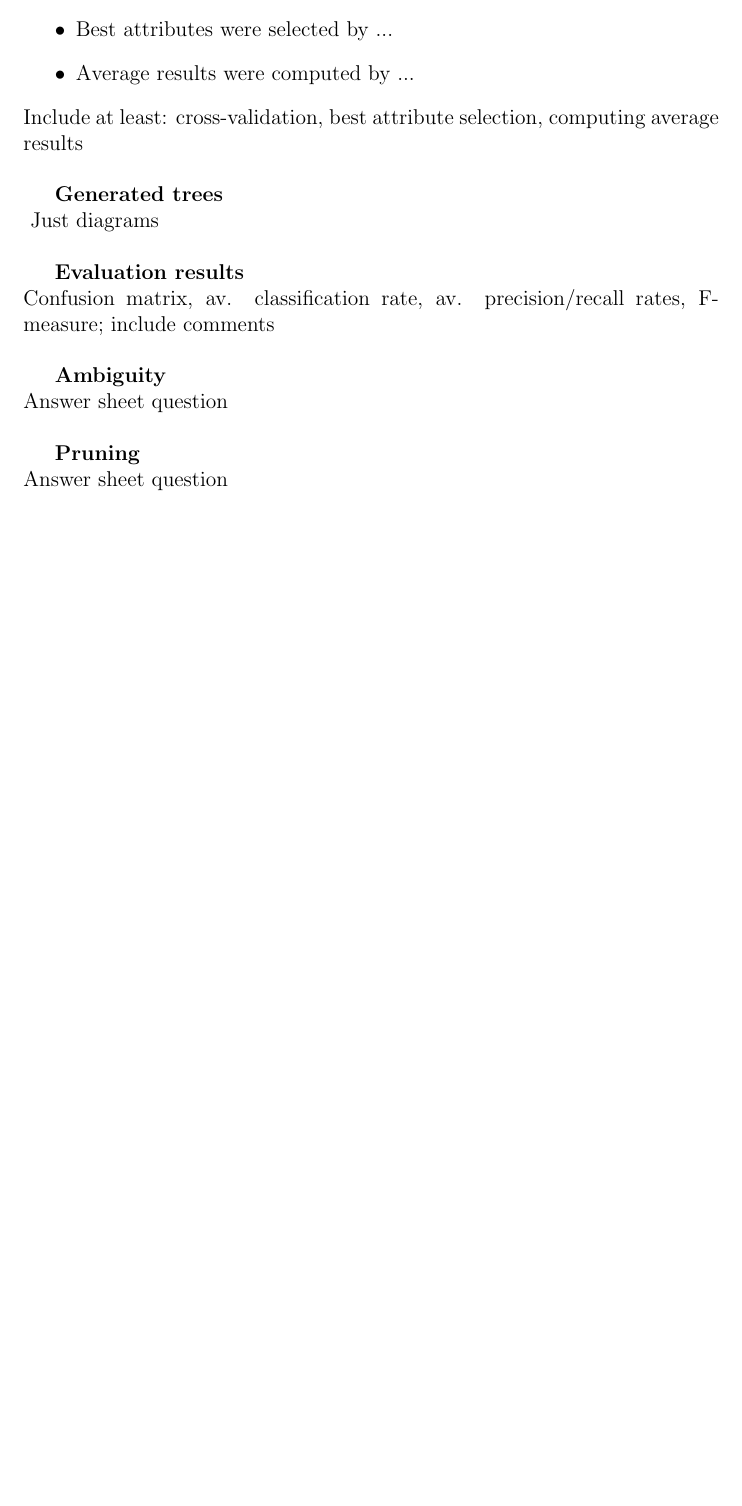
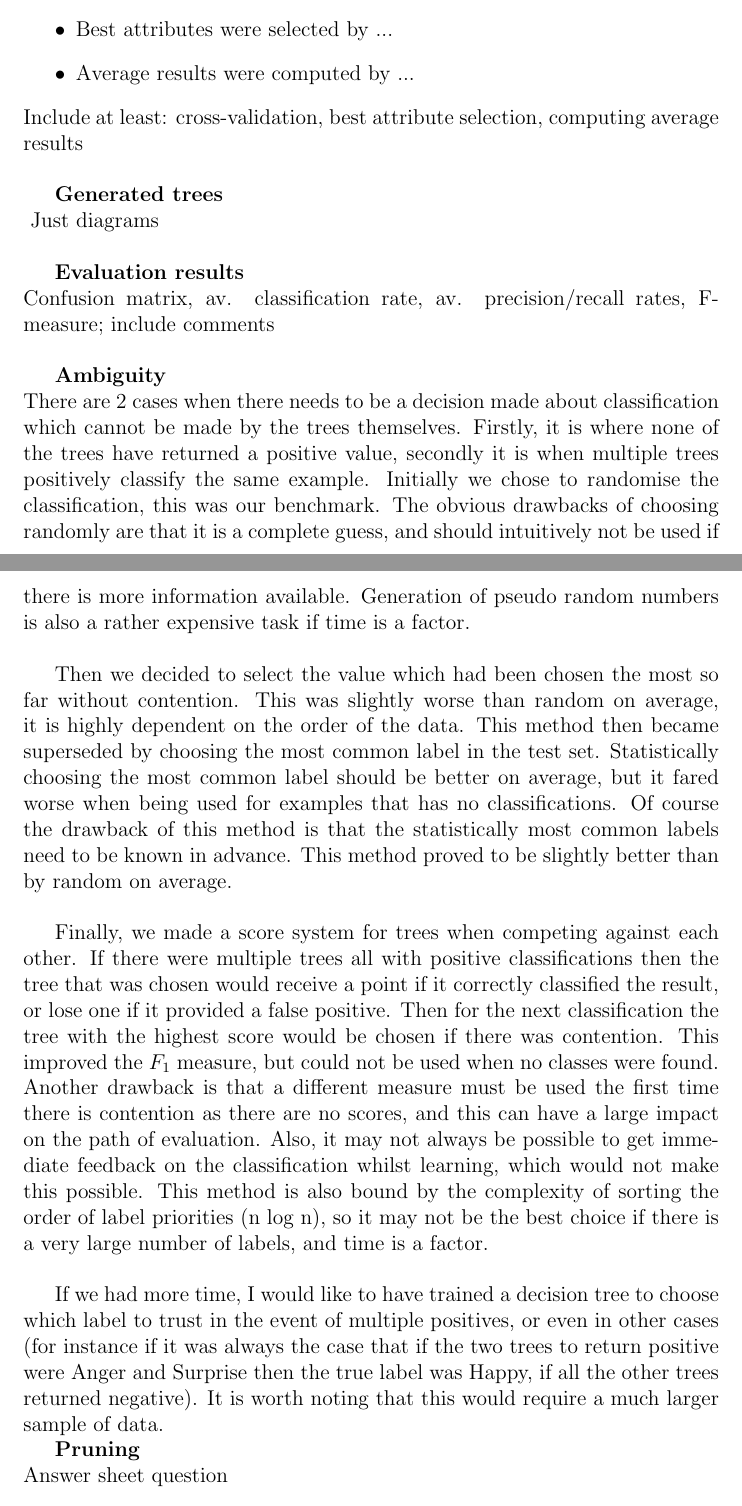
Before and after one commit to MilanMisak/Machine-Learning, a LaTeX problem sheet (assignment2/assignment2report.tex): part of page 1 of 3 before the commit and two parts of pages 1 and 2 of 4 after it, the two joined at a grey line, cut so that both start at the same text, the shorter picture padded with empty space. Compiled offline with pdfLaTeX.

Commit message:
Moved ambiguity answer to the report

```diff
--- a/assignment2/assignment2report.tex
+++ b/assignment2/assignment2report.tex
@@ -41,7 +41,13 @@ Just diagrams \\
 Confusion matrix, av. classification rate, av. precision/recall rates, F-measure; include comments \\
 
 {\bf Ambiguity} \\
-Answer sheet question \\
+There are 2 cases when there needs to be a decision made about classification which cannot be made by the trees themselves. Firstly, it is where none of the trees have returned a positive value, secondly it is when multiple trees positively classify the same example. Initially we chose to randomise the classification, this was our benchmark. The obvious drawbacks of choosing randomly are that it is a complete guess, and should intuitively not be used if there is more information available. Generation of pseudo random numbers is also a rather expensive task if time is a factor. \\
+
+Then we decided to select the value which had been chosen the most so far without contention. This was slightly worse than random on average, it is highly dependent on the order of the data. This method then became superseded by choosing the most common label in the test set. Statistically choosing the most common label should be better on average, but it fared worse when being used for examples that has no classifications. Of course the drawback of this method is that the statistically most common labels need to be known in advance. This method proved to be slightly better than by random on average. \\
+
+Finally, we made a score system for trees when competing against each other. If there were multiple trees all with positive classifications then the tree that was chosen would receive a point if it correctly classified the result, or lose one if it provided a false positive. Then for the next classification the tree with the highest score would be chosen if there was contention. This improved the \( F_1 \) measure, but could not be used when no classes were found. Another drawback is that a different measure must be used the first time there is contention as there are no scores, and this can have a large impact on the path of evaluation. Also, it may not always be possible to get immediate feedback on the classification whilst learning, which would not make this possible. This method is also bound by the complexity of sorting the order of label priorities (n log n), so it may not be the best choice if there is a very large number of labels, and time is a factor. \\
+
+If we had more time, I would like to have trained a decision tree to choose which label to trust in the event of multiple positives, or even in other cases (for instance if it was always the case that if the two trees to return positive were Anger and Surprise then the true label was Happy, if all the other trees returned negative). It is worth noting that this would require a much larger sample of data.
 
 {\bf Pruning} \\
 Answer sheet question\\
```
